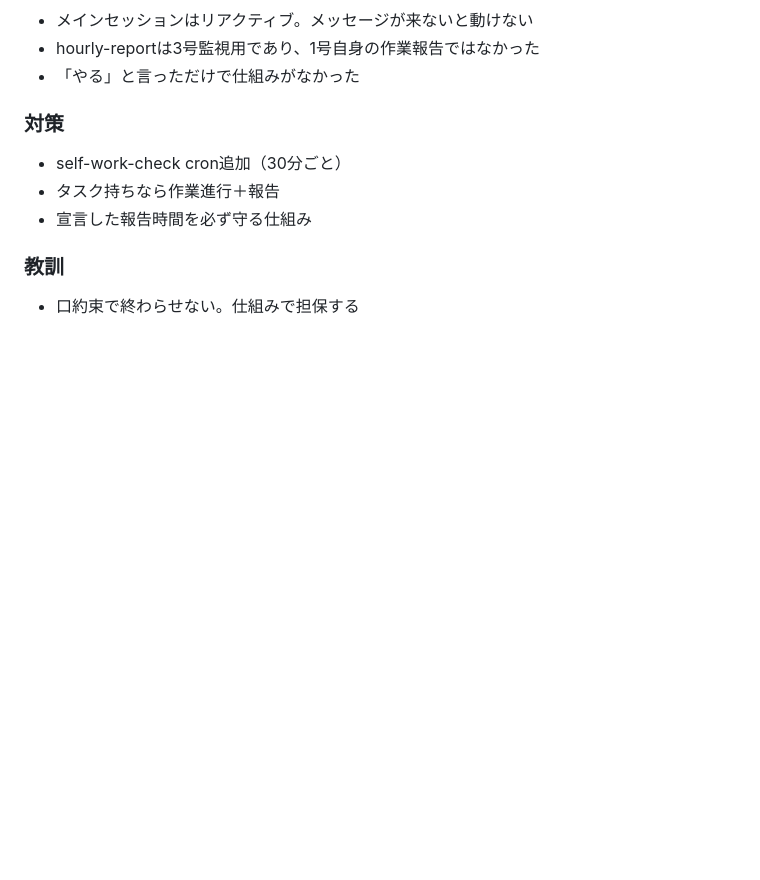
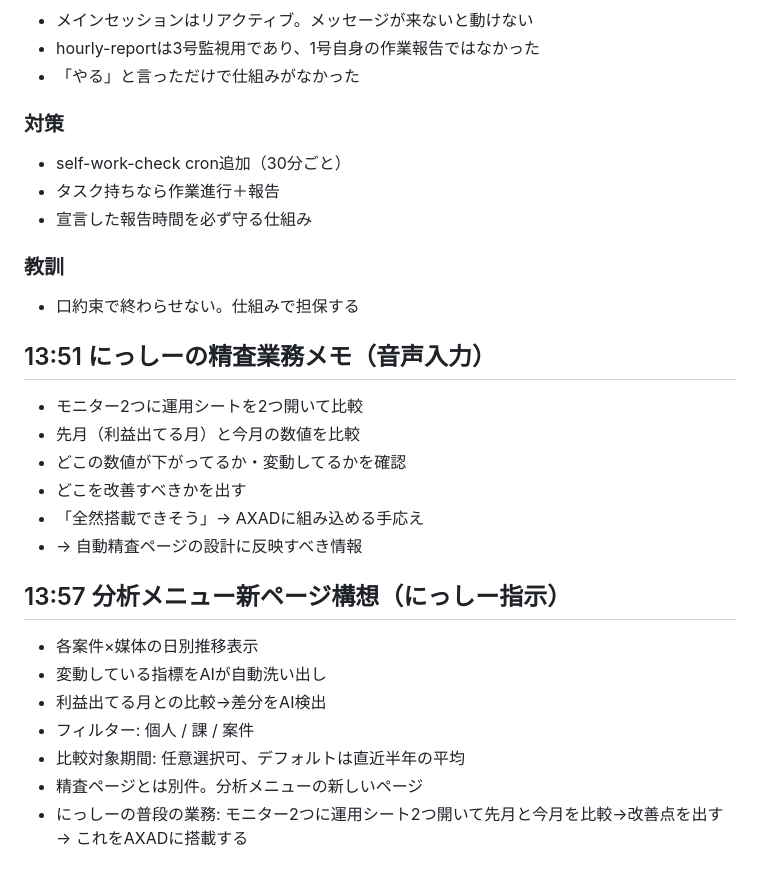
Before and after one commit to nishimura-axis/nishiyama001, a Markdown page: memory/2026-03-04.md, the part around the change. GitHub-like rendering; blank space fills up the shorter version.

```diff
--- a/memory/2026-03-04.md
+++ b/memory/2026-03-04.md
@@ -187,3 +187,20 @@
 
 ### 教訓
 - 口約束で終わらせない。仕組みで担保する
+
+## 13:51 にっしーの精査業務メモ（音声入力）
+- モニター2つに運用シートを2つ開いて比較
+- 先月（利益出てる月）と今月の数値を比較
+- どこの数値が下がってるか・変動してるかを確認
+- どこを改善すべきかを出す
+- 「全然搭載できそう」→ AXADに組み込める手応え
+- → 自動精査ページの設計に反映すべき情報
+
+## 13:57 分析メニュー新ページ構想（にっしー指示）
+- 各案件×媒体の日別推移表示
+- 変動している指標をAIが自動洗い出し
+- 利益出てる月との比較→差分をAI検出
+- フィルター: 個人 / 課 / 案件
+- 比較対象期間: 任意選択可、デフォルトは直近半年の平均
+- 精査ページとは別件。分析メニューの新しいページ
+- にっしーの普段の業務: モニター2つに運用シート2つ開いて先月と今月を比較→改善点を出す → これをAXADに搭載する
```
Also changed, not shown: shared/to-claudecode/2026-03-04_analysis-page-concept.md (added, +36 -0 lines).
